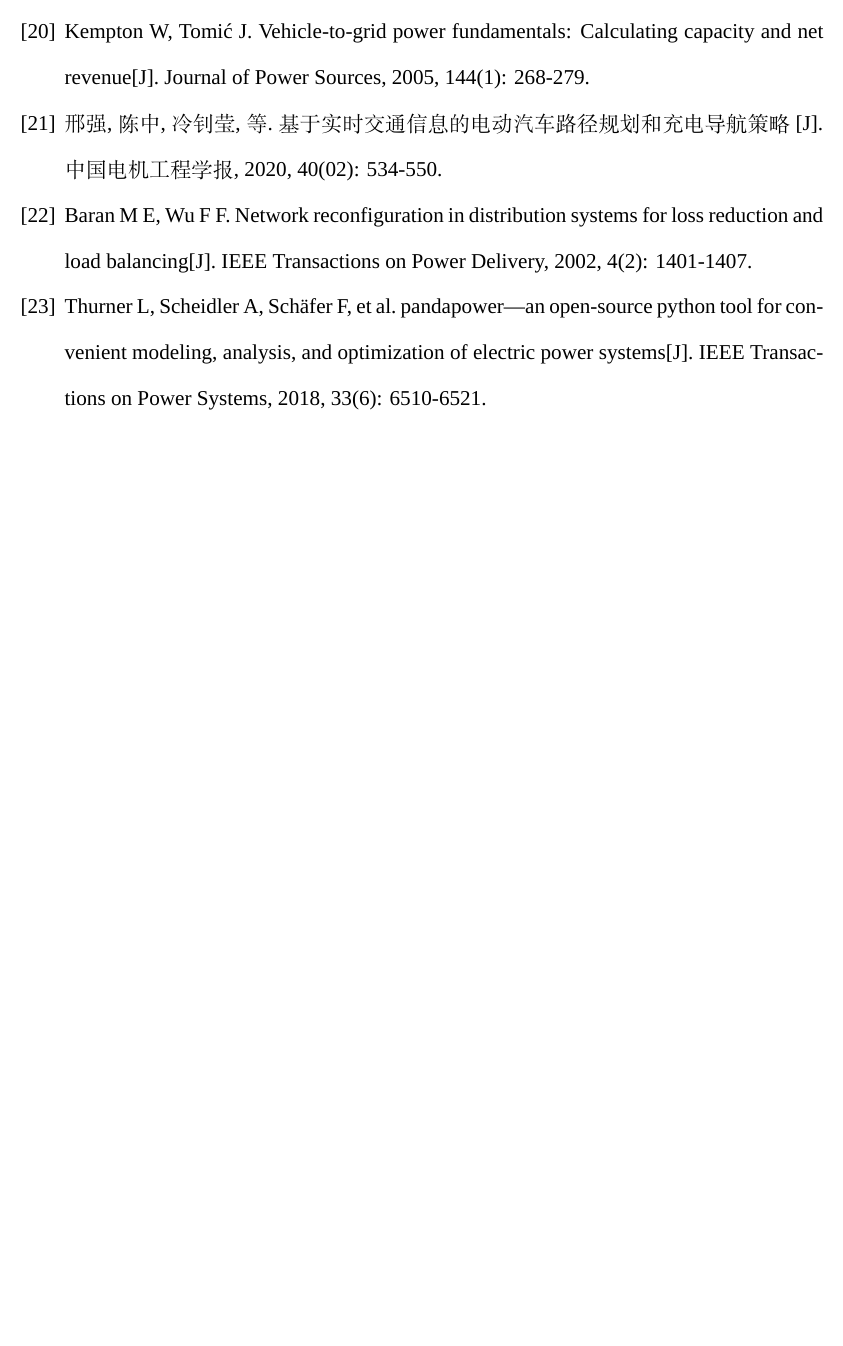
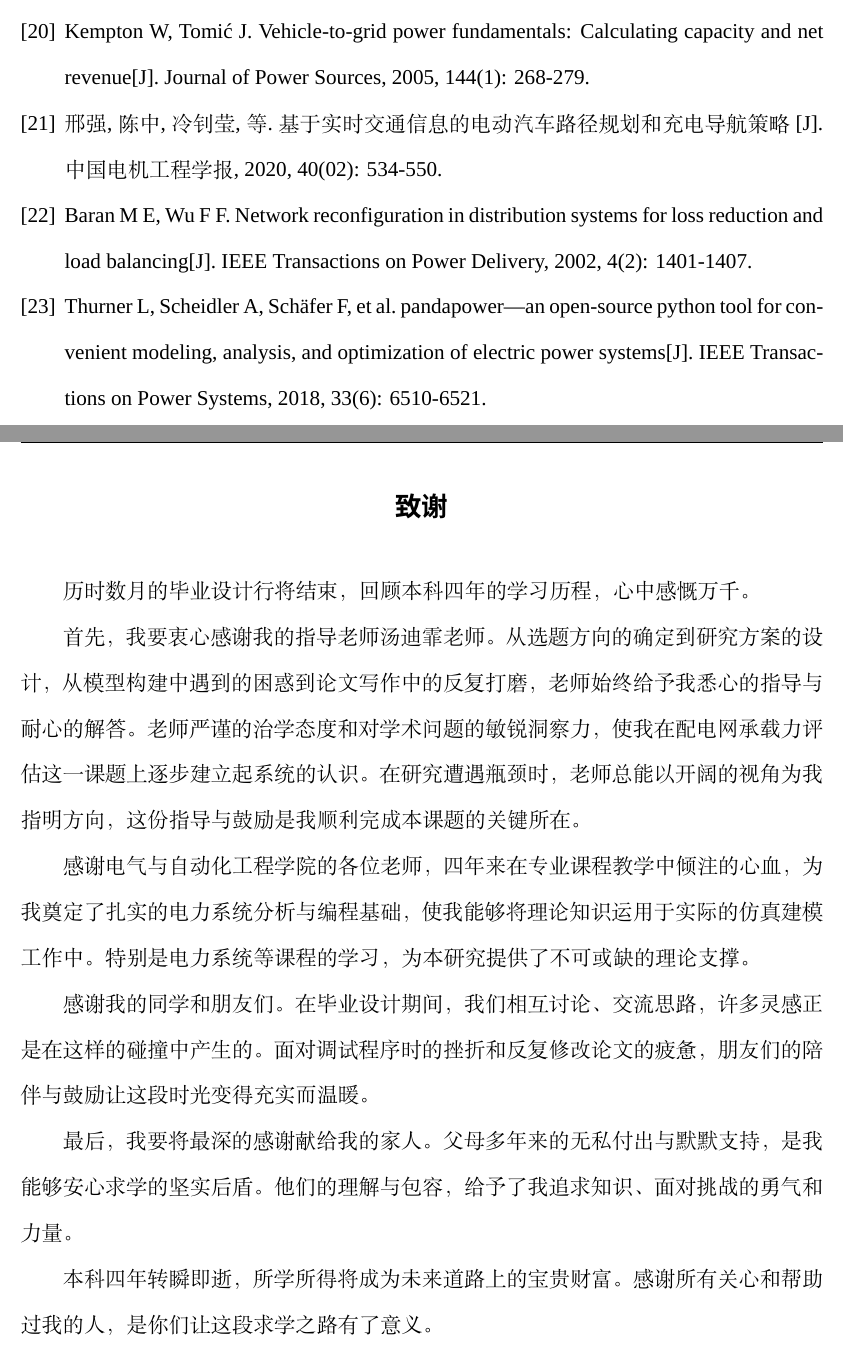
Before and after one commit to guh0613/ev-tripchain, a LaTeX document (latex/main.tex): part of page 81 of 81 before the commit and two parts of pages 81 and 82 of 82 after it, the two joined at a grey line, cut so that both start at the same text, the shorter picture padded with empty space. Compiled offline with XeLaTeX; a missing font is replaced by an installed copy or a similar font.

Commit message:
update tex致谢

```diff
--- a/latex/main.tex
+++ b/latex/main.tex
@@ -1721,4 +1721,24 @@
 
     \endgroup
 
+    \newpage
+    \section*{致谢}
+    \phantomsection
+    \addcontentsline{toc}{section}{致谢}
+    \markboth{致谢}{致谢}
+
+    {\thesisbodyfont
+    历时数月的毕业设计行将结束，回顾本科四年的学习历程，心中感慨万千。
+
+    首先，我要衷心感谢我的指导老师汤迪霏老师。从选题方向的确定到研究方案的设计，从模型构建中遇到的困惑到论文写作中的反复打磨，老师始终给予我悉心的指导与耐心的解答。老师严谨的治学态度和对学术问题的敏锐洞察力，使我在配电网承载力评估这一课题上逐步建立起系统的认识。在研究遭遇瓶颈时，老师总能以开阔的视角为我指明方向，这份指导与鼓励是我顺利完成本课题的关键所在。
+
+    感谢电气与自动化工程学院的各位老师，四年来在专业课程教学中倾注的心血，为我奠定了扎实的电力系统分析与编程基础，使我能够将理论知识运用于实际的仿真建模工作中。特别是电力系统等课程的学习，为本研究提供了不可或缺的理论支撑。
+
+    感谢我的同学和朋友们。在毕业设计期间，我们相互讨论、交流思路，许多灵感正是在这样的碰撞中产生的。面对调试程序时的挫折和反复修改论文的疲惫，朋友们的陪伴与鼓励让这段时光变得充实而温暖。
+
+    最后，我要将最深的感谢献给我的家人。父母多年来的无私付出与默默支持，是我能够安心求学的坚实后盾。他们的理解与包容，给予了我追求知识、面对挑战的勇气和力量。
+
+    本科四年转瞬即逝，所学所得将成为未来道路上的宝贵财富。感谢所有关心和帮助过我的人，是你们让这段求学之路有了意义。
+    \par}
+
 \end{document}
```
